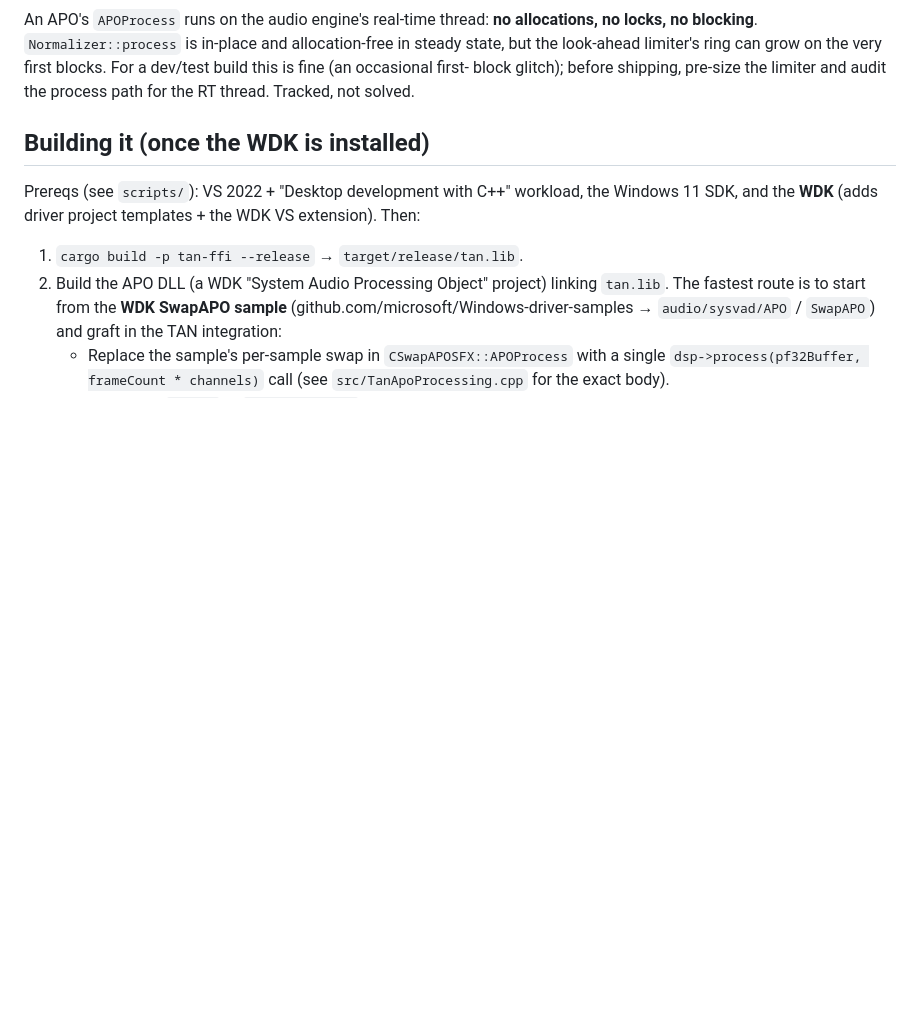
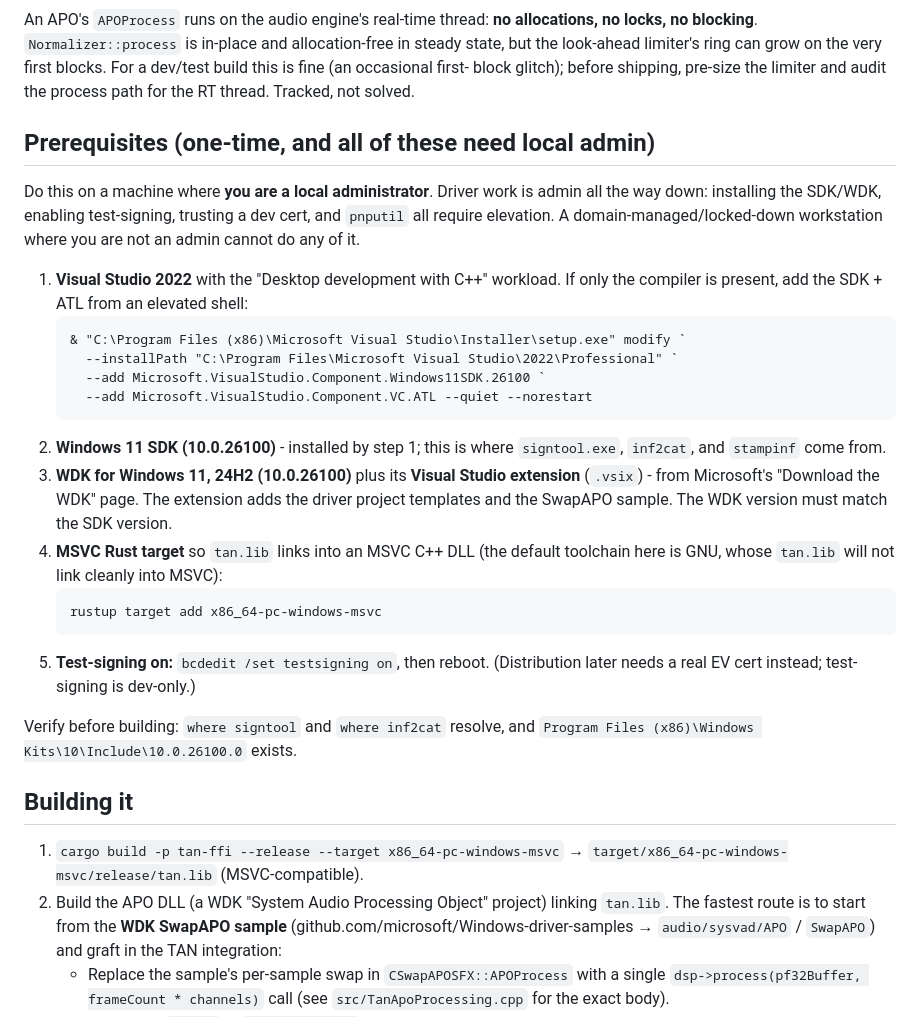
Before and after one commit to bknie1/True-Audio-Normalizer, a Markdown page: tan-apo/README.md, the part around the change. Rendered like a GitHub page; blank space fills up the shorter version.

Commit message:
tan-apo: concrete admin-machine setup checklist
The APO path needs local admin at every step (SDK/WDK install, test-signing,
cert trust, pnputil). Spell out the one-time prerequisites with exact
component IDs and the MSVC Rust target, and flag that a non-admin/managed
workstation cannot do this - the driver work belongs on a machine where you
are a local administrator (which is also where SteelSeries runs).

````diff
--- a/tan-apo/README.md
+++ b/tan-apo/README.md
@@ -52,13 +52,42 @@ the very first blocks. For a dev/test build this is fine (an occasional first-
 block glitch); before shipping, pre-size the limiter and audit the process path
 for the RT thread. Tracked, not solved.
 
-## Building it (once the WDK is installed)
+## Prerequisites (one-time, and all of these need local admin)
 
-Prereqs (see `scripts/`): VS 2022 + "Desktop development with C++" workload,
-the Windows 11 SDK, and the **WDK** (adds driver project templates + the WDK VS
-extension). Then:
+Do this on a machine where **you are a local administrator**. Driver work is
+admin all the way down: installing the SDK/WDK, enabling test-signing, trusting
+a dev cert, and `pnputil` all require elevation. A domain-managed/locked-down
+workstation where you are not an admin cannot do any of it.
 
-1. `cargo build -p tan-ffi --release` → `target/release/tan.lib`.
+1. **Visual Studio 2022** with the "Desktop development with C++" workload. If
+   only the compiler is present, add the SDK + ATL from an elevated shell:
+   ```
+   & "C:\Program Files (x86)\Microsoft Visual Studio\Installer\setup.exe" modify `
+     --installPath "C:\Program Files\Microsoft Visual Studio\2022\Professional" `
+     --add Microsoft.VisualStudio.Component.Windows11SDK.26100 `
+     --add Microsoft.VisualStudio.Component.VC.ATL --quiet --norestart
+   ```
+2. **Windows 11 SDK (10.0.26100)** - installed by step 1; this is where
+   `signtool.exe`, `inf2cat`, and `stampinf` come from.
+3. **WDK for Windows 11, 24H2 (10.0.26100)** plus its **Visual Studio
+   extension** (`.vsix`) - from Microsoft's "Download the WDK" page. The
+   extension adds the driver project templates and the SwapAPO sample. The WDK
+   version must match the SDK version.
+4. **MSVC Rust target** so `tan.lib` links into an MSVC C++ DLL (the default
+   toolchain here is GNU, whose `tan.lib` will not link cleanly into MSVC):
+   ```
+   rustup target add x86_64-pc-windows-msvc
+   ```
+5. **Test-signing on:** `bcdedit /set testsigning on`, then reboot. (Distribution
+   later needs a real EV cert instead; test-signing is dev-only.)
+
+Verify before building: `where signtool` and `where inf2cat` resolve, and
+`Program Files (x86)\Windows Kits\10\Include\10.0.26100.0` exists.
+
+## Building it
+
+1. `cargo build -p tan-ffi --release --target x86_64-pc-windows-msvc`
+   → `target/x86_64-pc-windows-msvc/release/tan.lib` (MSVC-compatible).
 2. Build the APO DLL (a WDK "System Audio Processing Object" project) linking
    `tan.lib`. The fastest route is to start from the **WDK SwapAPO sample**
    (github.com/microsoft/Windows-driver-samples → `audio/sysvad/APO` /
````
